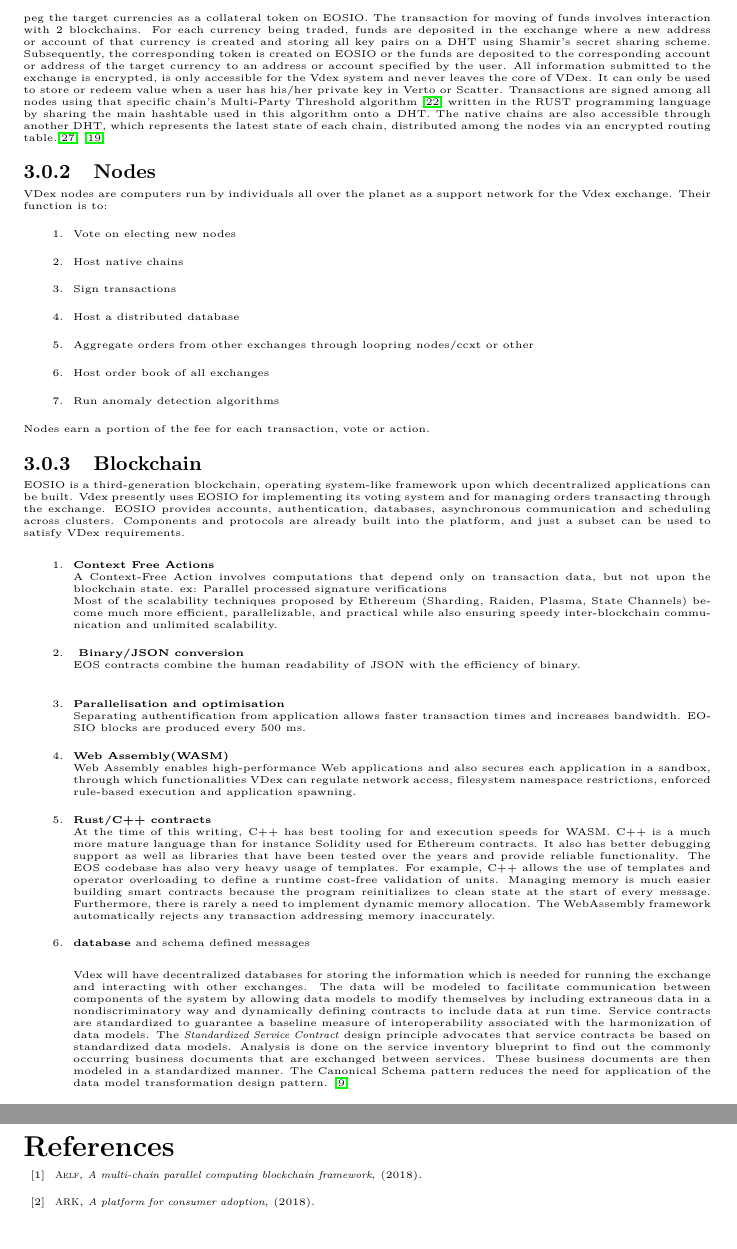
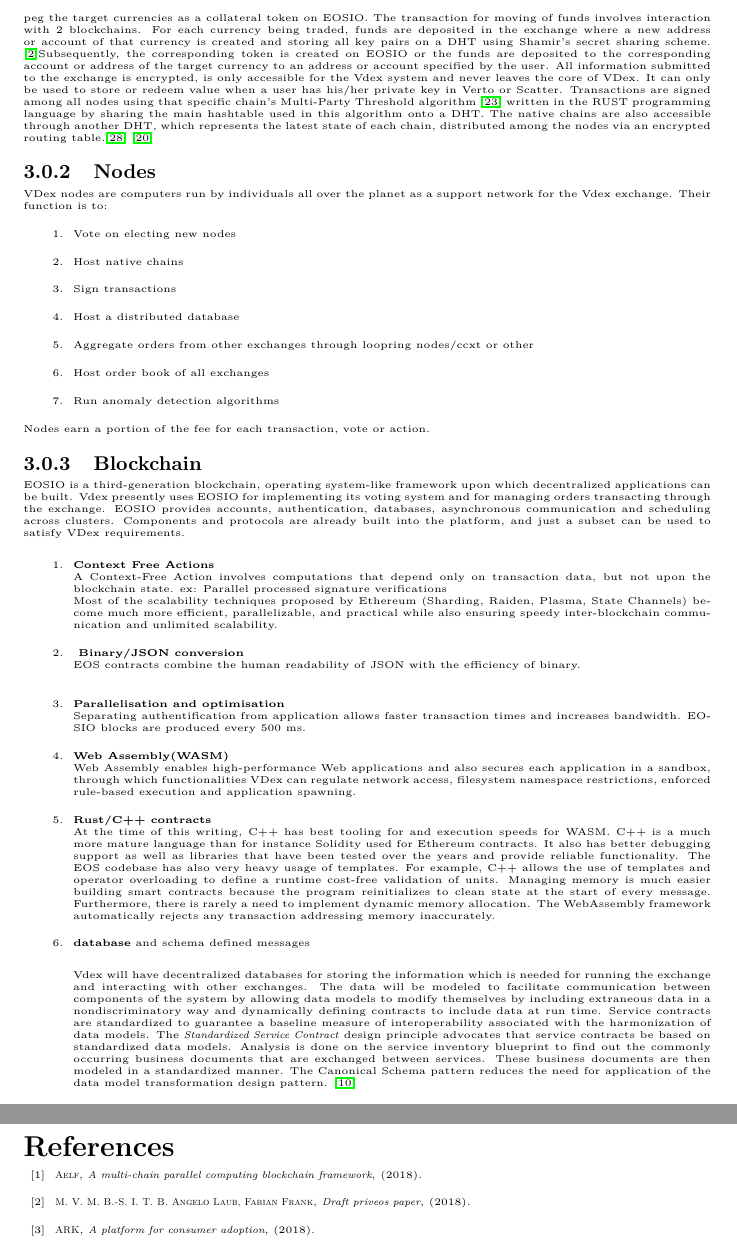
Before and after one commit to Volentix/documentation, a LaTeX paper (vdex/VDexWhitePaper.tex, which reads vdex/bibl.bib): two parts of pages 5 and 10 of 11, joined at a grey line, cut so that both start at the same text. Compiled offline with pdfLaTeX.

Commit message:
add citation

```diff
--- a/vdex/VDexWhitePaper.tex
+++ b/vdex/VDexWhitePaper.tex
@@ -129,7 +129,7 @@
 	These settings are specifically tied to a reward amount.
 	The most important of these settings is to choose to run a validating node who can make cross-chain, inter-wallet transactions possible by providing wallets with the ability to peg the target currencies as a collateral token on EOSIO.
 	The transaction for moving of funds involves interaction with 2 blockchains.
-	For each currency being traded, funds are deposited in the exchange where a new address or account of that currency is created and storing all key pairs on a DHT using Shamir's secret sharing scheme. Subsequently, the corresponding token is created on EOSIO or the funds are deposited to the corresponding account or address of the target currency to an address or account specified by the user.
+	For each currency being traded, funds are deposited in the exchange where a new address or account of that currency is created and storing all key pairs on a DHT using Shamir's secret sharing scheme. \cite{29}Subsequently, the corresponding token is created on EOSIO or the funds are deposited to the corresponding account or address of the target currency to an address or account specified by the user.
 	All information submitted to the exchange is encrypted, is only accessible for the Vdex system  and never leaves the core of VDex. It can only be used to store or redeem value when a user has his/her private key in Verto or Scatter.
 	Transactions are signed among all nodes using that specific chain's Multi-Party Threshold algorithm  \cite{26}  written in the RUST  programming language by sharing the main hashtable used in this algorithm onto a DHT.
 	The native chains are also accessible through another DHT, which represents the latest state of each chain, distributed among the nodes via an encrypted routing table.\cite{27} \cite{28}
--- a/vdex/bibl.bib
+++ b/vdex/bibl.bib
@@ -200,0 +206,2 @@
+	year=2018
+}
```
Also changed, not shown: vdex/VDexWhitePaper.bbl, vdex/VDexWhitePaper.pdf, vdex/bibl.bib (5 more changed lines), 1 other file.
